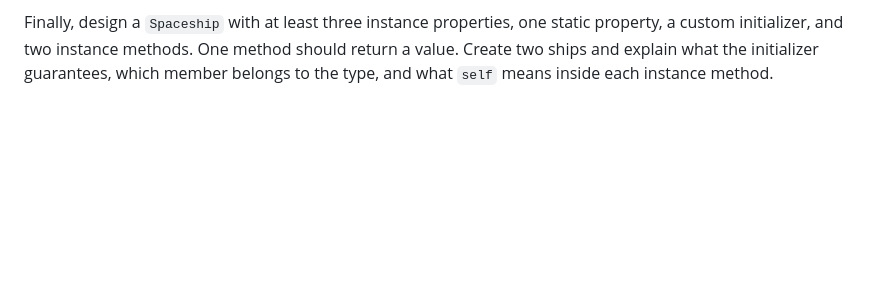
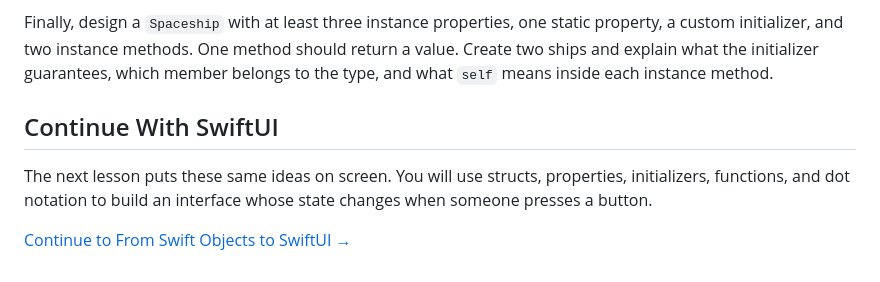
Before and after one commit to mdm508/mdm508.github.io, a Markdown page: content/post/swift-object-types.md, the part around the change. Rendered like a GitHub page; blank space fills up the shorter version.

Commit message:
Add SwiftUI bridge lesson

```diff
--- a/content/post/swift-object-types.md
+++ b/content/post/swift-object-types.md
@@ -409,3 +409,9 @@ Next, create a `Book` type with a title, a page count, an initializer, and a `de
 If you want a larger design problem, build a `GameCharacter` whose initializer always starts `level` at `1`. Give it a name, health, `describe()`, and `isAlive() -> Bool`. Decide which values belong to each character and whether the type needs a shared rule.
 
 Finally, design a `Spaceship` with at least three instance properties, one static property, a custom initializer, and two instance methods. One method should return a value. Create two ships and explain what the initializer guarantees, which member belongs to the type, and what `self` means inside each instance method.
+
+## Continue With SwiftUI
+
+The next lesson puts these same ideas on screen. You will use structs, properties, initializers, functions, and dot notation to build an interface whose state changes when someone presses a button.
+
+[Continue to From Swift Objects to SwiftUI →](/post/from-swift-objects-to-swiftui/)
```
Also changed, not shown: content/post/from-swift-objects-to-swiftui.md (added, +384 -0 lines).
